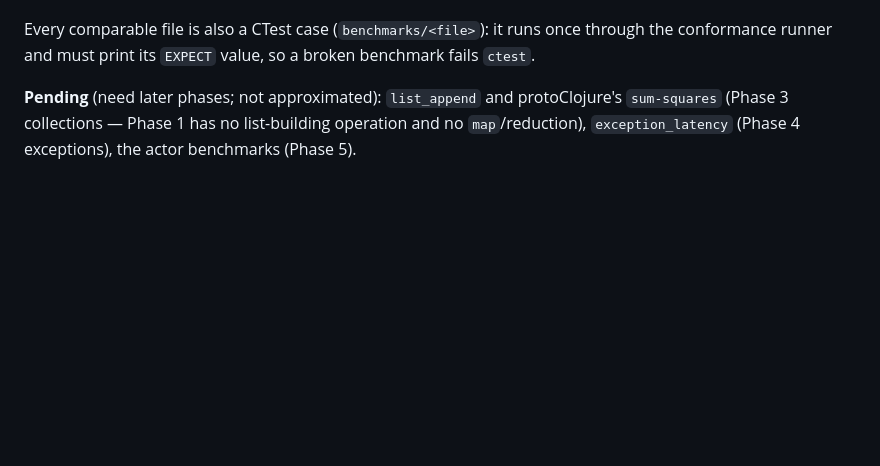
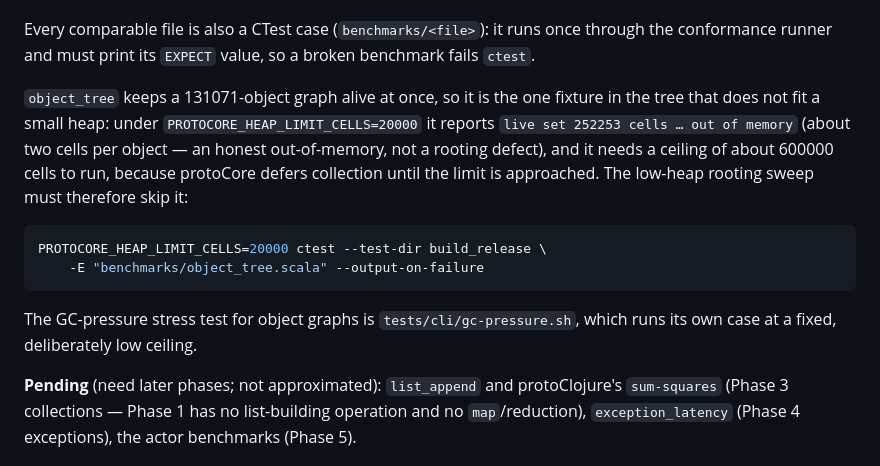
Before and after one commit to gamarino/protoScala, a Markdown page: benchmarks/README.md, the part around the change. Drawn GitHub-style; blank space fills up the shorter version.

Commit message:
benchmarks: document that object_tree needs a real heap (low-heap sweep skips it)
The workload keeps 131071 objects live at once (~252k cells); under
PROTOCORE_HEAP_LIMIT_CELLS=20000 it reports an honest out-of-memory, not a
rooting defect. Record the measured floor and the -E invocation for the
low-heap rooting sweep.

Co-Authored-By: Claude Opus 5 (1M context) <noreply@anthropic.com>

````diff
--- a/benchmarks/README.md
+++ b/benchmarks/README.md
@@ -40,6 +40,22 @@ that dominate the rest of the table.
 Every comparable file is also a CTest case (`benchmarks/<file>`): it runs once
 through the conformance runner and must print its `EXPECT` value, so a broken
 benchmark fails `ctest`.
+
+`object_tree` keeps a 131071-object graph alive at once, so it is the one
+fixture in the tree that does not fit a small heap: under
+`PROTOCORE_HEAP_LIMIT_CELLS=20000` it reports `live set 252253 cells … out of
+memory` (about two cells per object — an honest out-of-memory, not a rooting
+defect), and it needs a ceiling of about 600000 cells to run, because protoCore
+defers collection until the limit is approached. The low-heap rooting sweep
+must therefore skip it:
+
+```bash
+PROTOCORE_HEAP_LIMIT_CELLS=20000 ctest --test-dir build_release \
+    -E "benchmarks/object_tree.scala" --output-on-failure
+```
+
+The GC-pressure stress test for object graphs is `tests/cli/gc-pressure.sh`,
+which runs its own case at a fixed, deliberately low ceiling.
 
 **Pending** (need later phases; not approximated): `list_append` and
 protoClojure's `sum-squares` (Phase 3 collections — Phase 1 has no
````
